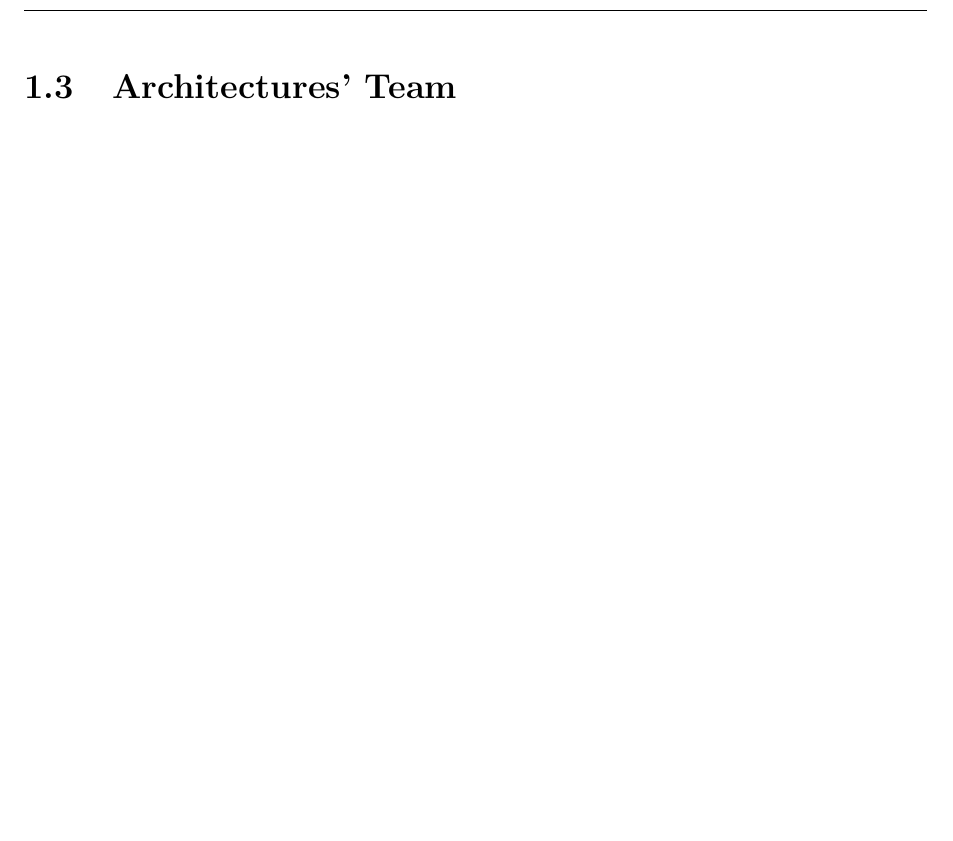
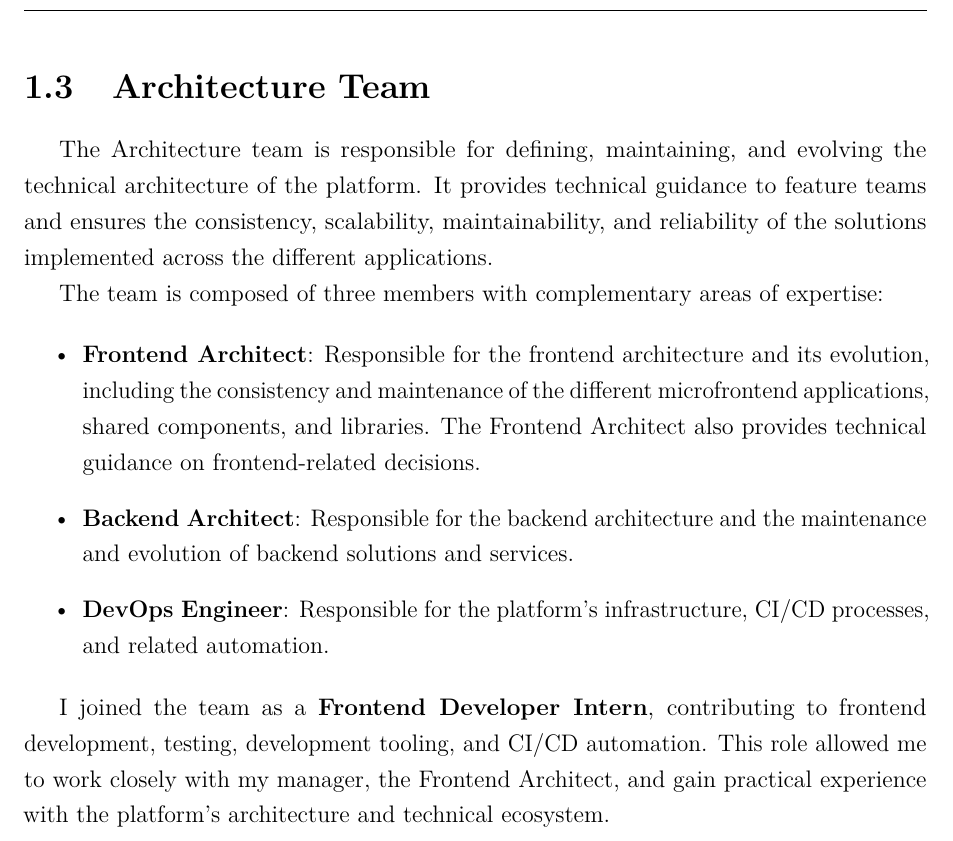
Before and after one commit to razken-hash/rakuten-um-internship-report, a LaTeX thesis (src/main.tex, which reads src/chapters/02_company_overview.tex): part of page 16 of 83, cut so that both start at the same text, the shorter picture padded with empty space. Compiled offline with pdfLaTeX.

Commit message:
feat(architecture): Add Architecture Team section detailing roles and responsibilities

```diff
--- a/src/chapters/02_company_overview.tex
+++ b/src/chapters/02_company_overview.tex
@@ -28,4 +28,19 @@ The company places strong emphasis on customer satisfaction, community trust, an
 \noindent
 \includegraphics[width=\textwidth]{../assets/rakuten/price_minister_to_rakuten_france.png}
 
-\section{Architectures' Team}
+\section{Architecture Team}
+
+The Architecture team is responsible for defining, maintaining, and evolving the technical architecture of the platform. It provides technical guidance to feature teams and ensures the consistency, scalability, maintainability, and reliability of the solutions implemented across the different applications.
+
+The team is composed of three members with complementary areas of expertise:
+
+\begin{itemize}
+    \item \textbf{Frontend Architect}: Responsible for the frontend architecture and its evolution, including the consistency and maintenance of the different microfrontend applications, shared components, and libraries. The Frontend Architect also provides technical guidance on frontend-related decisions.
+
+    \item \textbf{Backend Architect}: Responsible for the backend architecture and the maintenance and evolution of backend solutions and services.
+
+    \item \textbf{DevOps Engineer}: Responsible for the platform's infrastructure, CI/CD processes, and related automation.
+\end{itemize}
+
+I joined the team as a \textbf{Frontend Developer Intern}, contributing to frontend development, testing, development tooling, and CI/CD automation. This role allowed me to work closely with my manager, the Frontend Architect, and gain practical experience with the platform's architecture and technical
+ecosystem.
```
